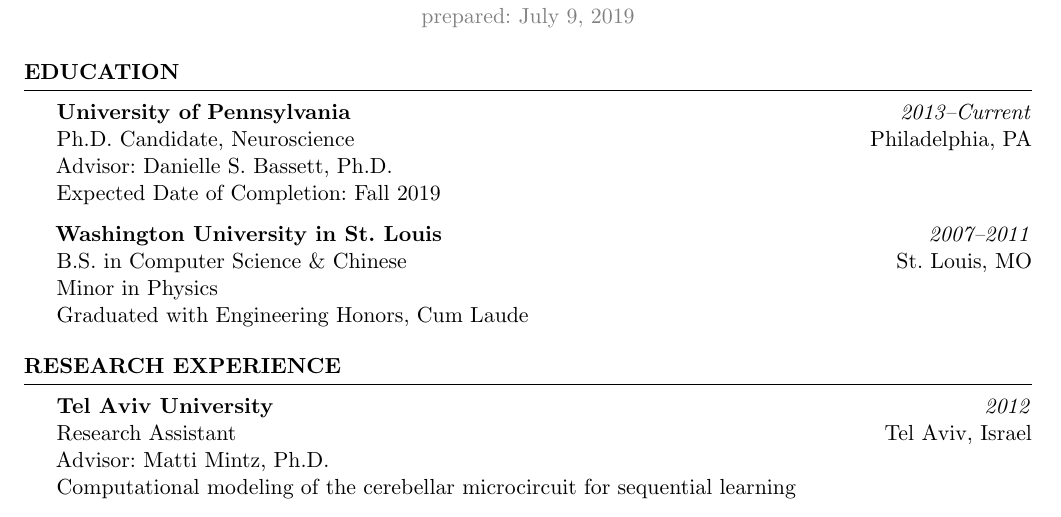
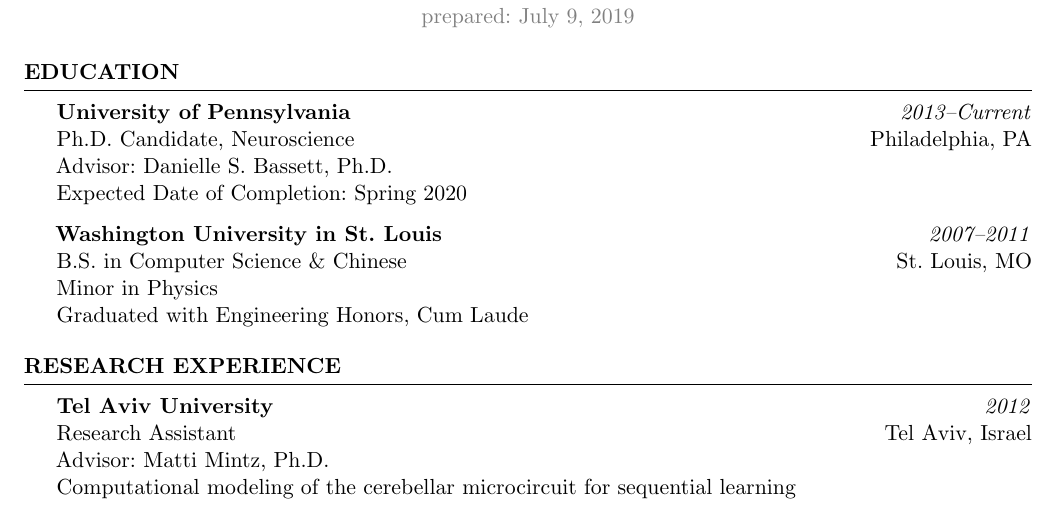
Before and after one commit to ariekahn/curriculum-vitae, a LaTeX CV (arikahn_cv.tex): part of page 1 of 3, cut so that both start at the same text. Compiled offline with pdfLaTeX.

Commit message:
Update expected completion date

```diff
--- a/arikahn_cv.tex
+++ b/arikahn_cv.tex
@@ -78,7 +78,7 @@
 \textbf{University of Pennsylvania} \hfill \emph{2013--Current} \\
 Ph.D. Candidate, Neuroscience \hfill Philadelphia, PA \\
 Advisor: Danielle S. Bassett, Ph.D. \\
-Expected Date of Completion: Fall 2019
+Expected Date of Completion: Spring 2020
 
 \textbf{Washington University in St. Louis} \hfill \emph{2007--2011} \\
 B.S. in Computer Science \& Chinese \hfill St. Louis, MO \\
```
Also changed, not shown: arikahn_cv.pdf.
